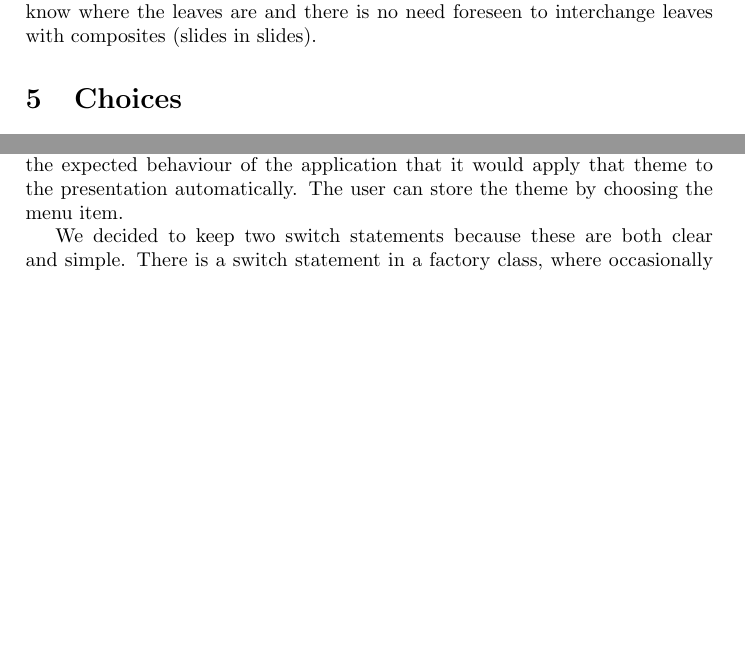
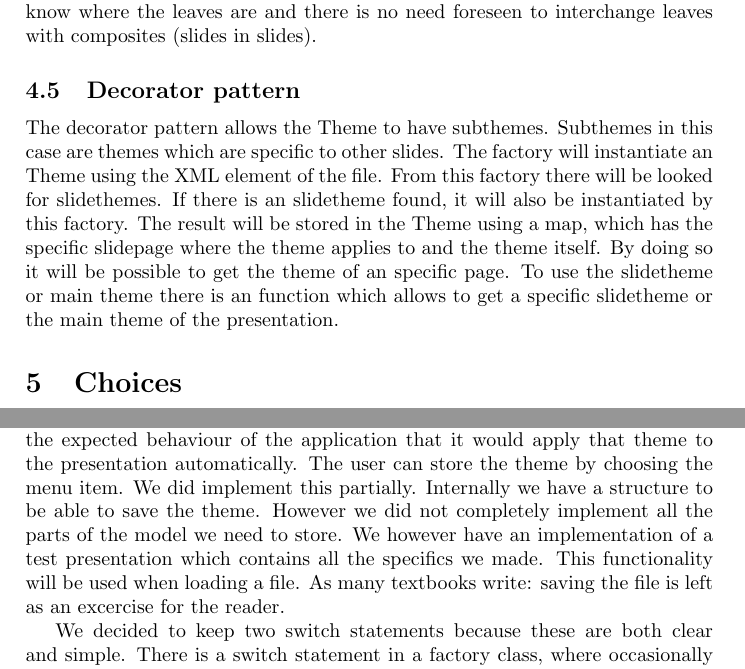
Before and after one commit to wilko473/ArendWilko, a LaTeX problem sheet (Jabberpoint/report_finalassignment.tex): two parts of pages 7 and 8 of 9, joined at a grey line, cut so that both start at the same text, the shorter picture padded with empty space. Compiled offline with pdfLaTeX.

Commit message:
update patterns

```diff
--- a/Jabberpoint/report_finalassignment.tex
+++ b/Jabberpoint/report_finalassignment.tex
@@ -244,6 +244,9 @@ Currently we have factories for the classes SlideItem, Slide, Presentation, Styl
 \subsubsection{Strategy pattern}
 The strategy pattern facilitates the varying drawing behaviour of the slide items. The ItemDrawing interface defines the methods needed to draw slide items. The implementation of the draw function is executed according to the TextDrawing or ImageDrawing strategy. If  in the future another type of slide item is introduced, the ItemDrawing interface is implemented for the new algorithm. We looked at the composite pattern as well. SlideViewComponent has draw functionality and has multiple slide items such as text and images with draw functionality as well. The SlideViewComponent would be the composite. However, we judged this pattern as an overkill, because the structure is not a real tree. We already know where the leaves are and there is no need foreseen to interchange leaves with composites (slides in slides).
 
+\subsection{Decorator pattern}
+The decorator pattern allows the Theme to have subthemes. Subthemes in this case are themes which are specific to other slides. The factory will instantiate an Theme using the XML element of the file. From this factory there will be looked for slidethemes. If there is an slidetheme found, it will also be instantiated by this factory. The result will be stored in the Theme using a map, which has the specific slidepage where the theme applies to and the theme itself. By doing so it will be possible to get the theme of an specific page. To use the slidetheme or main theme there is an function which allows to get a specific slidetheme or the main theme of the presentation.
+
 \section{Choices}
 We embrace iterative development and work time-boxed. To respect the given deadline does not change our goal to deliver quality, but the application will not be perfect. This is a choice. We are convinced that we made great steps forward in the design and implementation of the JabberPoint implementation.
 
@@ -265,7 +268,8 @@ The menu item \textit{Open} is implemented to let the user open a new presentati
 
 The menu item \textit{New} is removed, because the user experience of just removing the presentation was not good. The no editing nature regarding presentations did not correspond to the creation of a new empty presentation. In the context of clear and unambiguous functionality, we decided to remove the menu item completely.
 
-The menu item \textit{Save} was kept, because it allows a user to save a theme selection. We decided that if a user has selected a theme for a presentation then the expected behaviour of the application that it would apply that theme to the presentation automatically. The user can store the theme by choosing the menu item.
+The menu item \textit{Save} was kept, because it allows a user to save a theme selection. We decided that if a user has selected a theme for a presentation then the expected behaviour of the application that it would apply that theme to the presentation automatically. The user can store the theme by choosing the menu item. We did implement this partially. Internally we have a structure to be able to save the theme. However we did not completely implement all the parts of the model we need to store. We however have an implementation of a test presentation which contains all the specifics we made. This functionality will be used when loading a file.
+As many textbooks write: saving the file is left as an excercise for the reader.
 
 We decided to keep two switch statements because these are both clear and simple. There is a switch statement in a factory class, where occasionally switches or if statements are necessary to handle different parameter values. And there is a switch statement to handle the key that was pressed by the user. Different implementations like a strategy pattern or something else would result in more complex, thus less maintainable code. That this is a reasonable decision is apparent from the implementation of java itself, where the switch statement is used often in high profile classes such as \texttt{java.awt.event.KeyEvent}.
 
```
